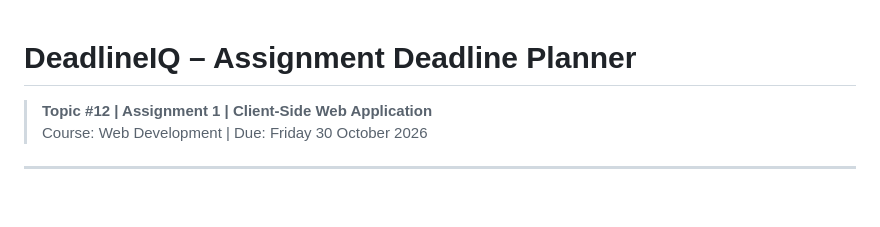
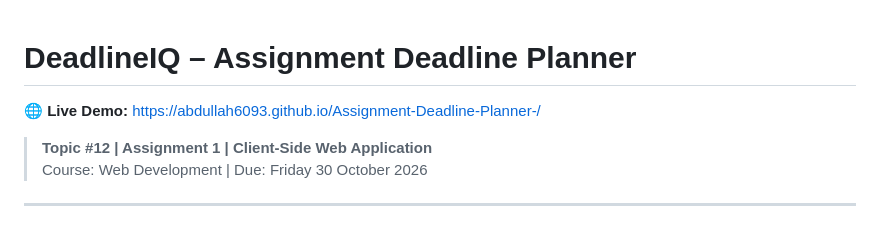
Before and after one commit to abdullah6093/Assignment-Deadline-Planner-, a Markdown page: README.md, the part around the change. Rendered like a GitHub page; blank space fills up the shorter version.

Commit message:
Add GitHub Pages live URL to README

```diff
--- a/README.md
+++ b/README.md
@@ -1,4 +1,6 @@
 # DeadlineIQ – Assignment Deadline Planner
+
+🌐 **Live Demo:** [https://abdullah6093.github.io/Assignment-Deadline-Planner-/](https://abdullah6093.github.io/Assignment-Deadline-Planner-/)
 
 > **Topic #12 | Assignment 1 | Client-Side Web Application**
 > Course: Web Development | Due: Friday 30 October 2026
```
